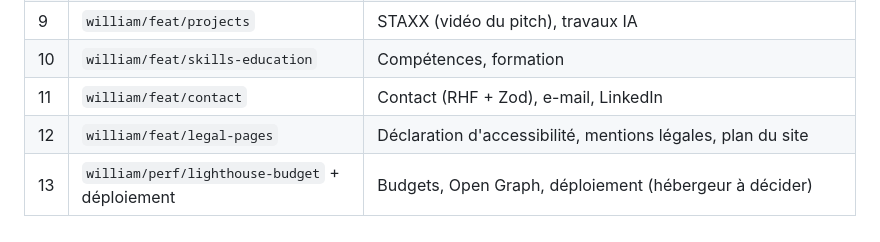
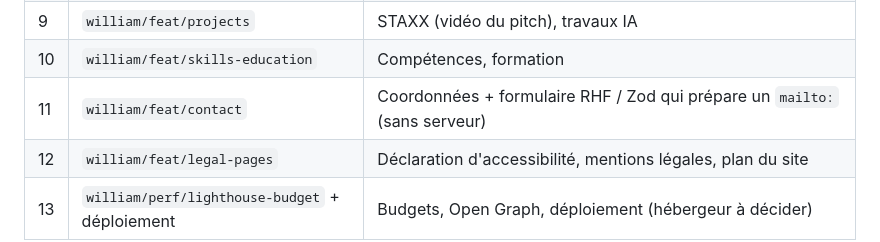
Before and after one commit to William-Stoops/Portfolio, a Markdown page: CLAUDE.md, the part around the change. Rendered like a GitHub page.

Commit message:
docs(agent): record the contact form choices and test lessons
The mailto decision and the resolver and event types in state-and-forms; toHaveTextContent
semantics and settling before layout measurements in tdd-workflow; roadmap.

```diff
--- a/CLAUDE.md
+++ b/CLAUDE.md
@@ -218,7 +218,7 @@ pnpm verify         # tout ce qui précède, identique à la CI
 | 8   | `william/feat/experience`                      | ProRealTime, INTM, Strattt / GDS Élec en frise, mot pour mot. Pages détaillées reportées : le CV n'a pas la matière |
 | 9   | `william/feat/projects`                        | STAXX (vidéo du pitch), travaux IA                                                                                  |
 | 10  | `william/feat/skills-education`                | Compétences, formation                                                                                              |
-| 11  | `william/feat/contact`                         | Contact (RHF + Zod), e-mail, LinkedIn                                                                               |
+| 11  | `william/feat/contact`                         | Coordonnées + formulaire RHF / Zod qui prépare un `mailto:` (sans serveur)                                          |
 | 12  | `william/feat/legal-pages`                     | Déclaration d'accessibilité, mentions légales, plan du site                                                         |
 | 13  | `william/perf/lighthouse-budget` + déploiement | Budgets, Open Graph, déploiement (hébergeur à décider)                                                              |
 
```
Also changed, not shown: 2 other files.
